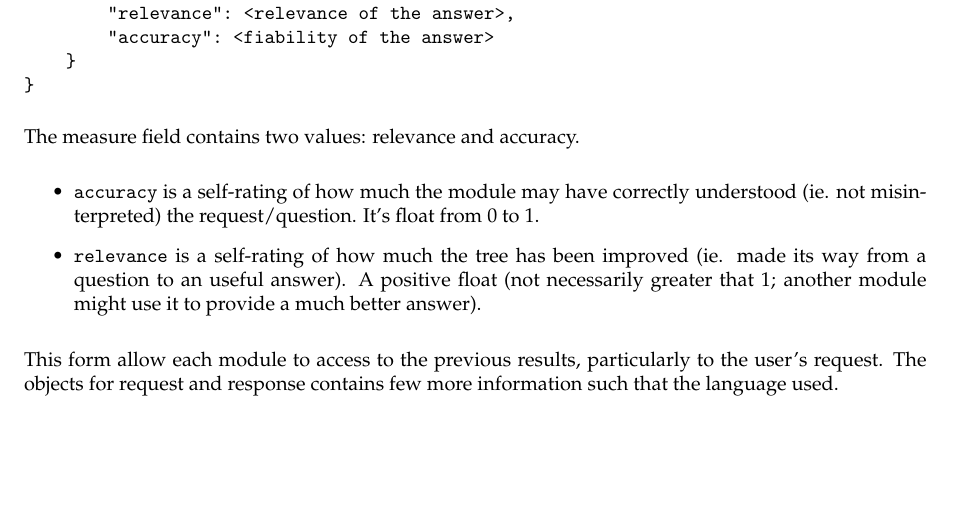
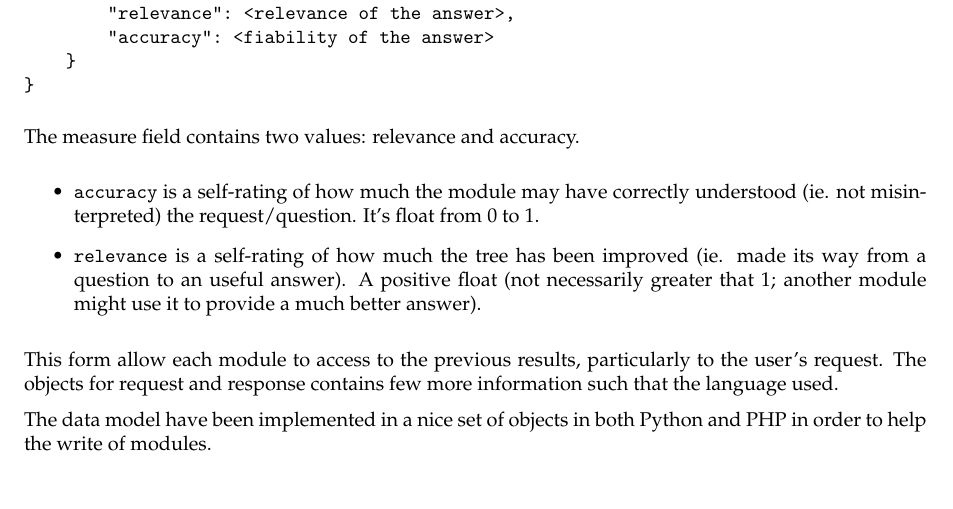
Before and after one commit to ProjetPP/Papers, a LaTeX document (MidtermReport/main.tex, which reads MidtermReport/datamodel.tex): part of page 5 of 14, cut so that both start at the same text. Compiled offline with pdfLaTeX.

Commit message:
+ line on data model implementations

```diff
--- a/MidtermReport/datamodel.tex
+++ b/MidtermReport/datamodel.tex
@@ -88,3 +88,5 @@ The measure field contains two values: relevance and accuracy.
 \end{itemize}
 
 This form allow each module to access to the previous results, particularly to the user's request. The objects for request and response contains few more information such that the language used.
+
+The data model have been implemented in a nice set of objects in both \href{http://github.com/ProjetPP/PPP-datamodel-Python}{Python} and \href{http://github.com/ProjetPP/PPP-datamodel-PHP}{PHP} in order to help the write of modules.
```
